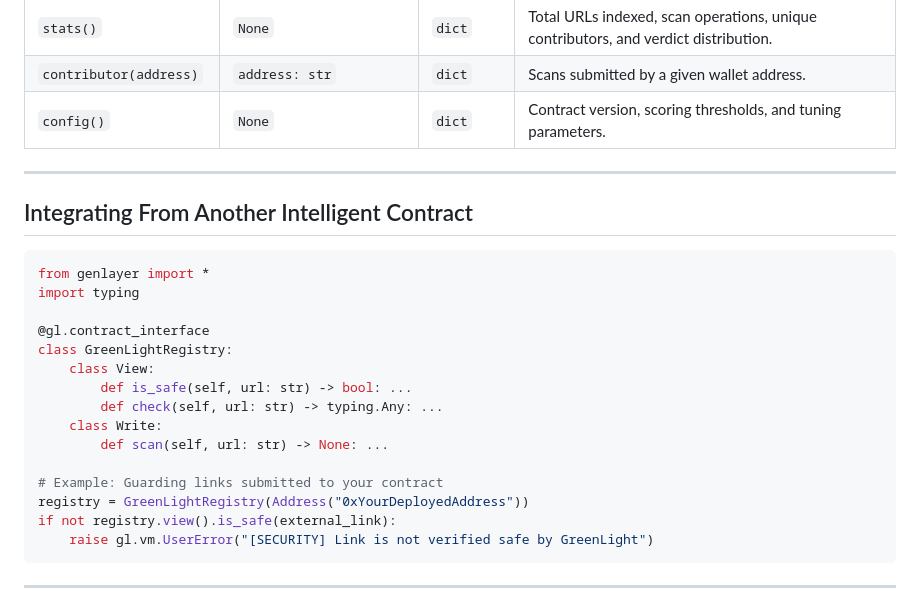
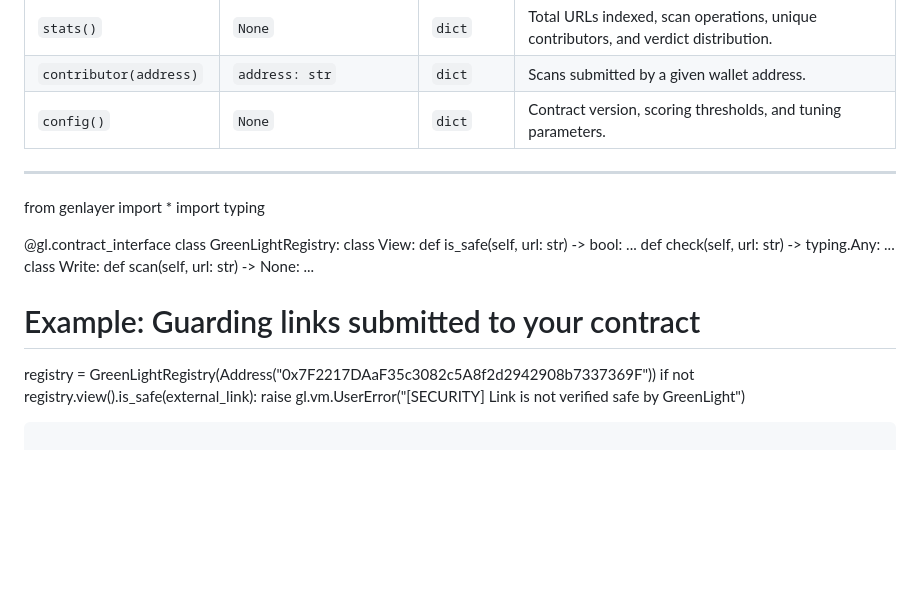
Before and after one commit to reza9133/greenlight, a Markdown page: README.md, the part around the change. Drawn GitHub-style; blank space fills up the shorter version.

````diff
--- a/README.md
+++ b/README.md
@@ -164,9 +164,6 @@ npm run test:wallet        # EIP-6963 wallet provider tests
 
 ---
 
-## Integrating From Another Intelligent Contract
-
-```python
 from genlayer import *
 import typing
 
@@ -179,7 +176,7 @@ class GreenLightRegistry:
         def scan(self, url: str) -> None: ...
 
 # Example: Guarding links submitted to your contract
-registry = GreenLightRegistry(Address("0xYourDeployedAddress"))
+registry = GreenLightRegistry(Address("0x7F2217DAaF35c3082c5A8f2d2942908b7337369F"))
 if not registry.view().is_safe(external_link):
     raise gl.vm.UserError("[SECURITY] Link is not verified safe by GreenLight")
 ```
````
